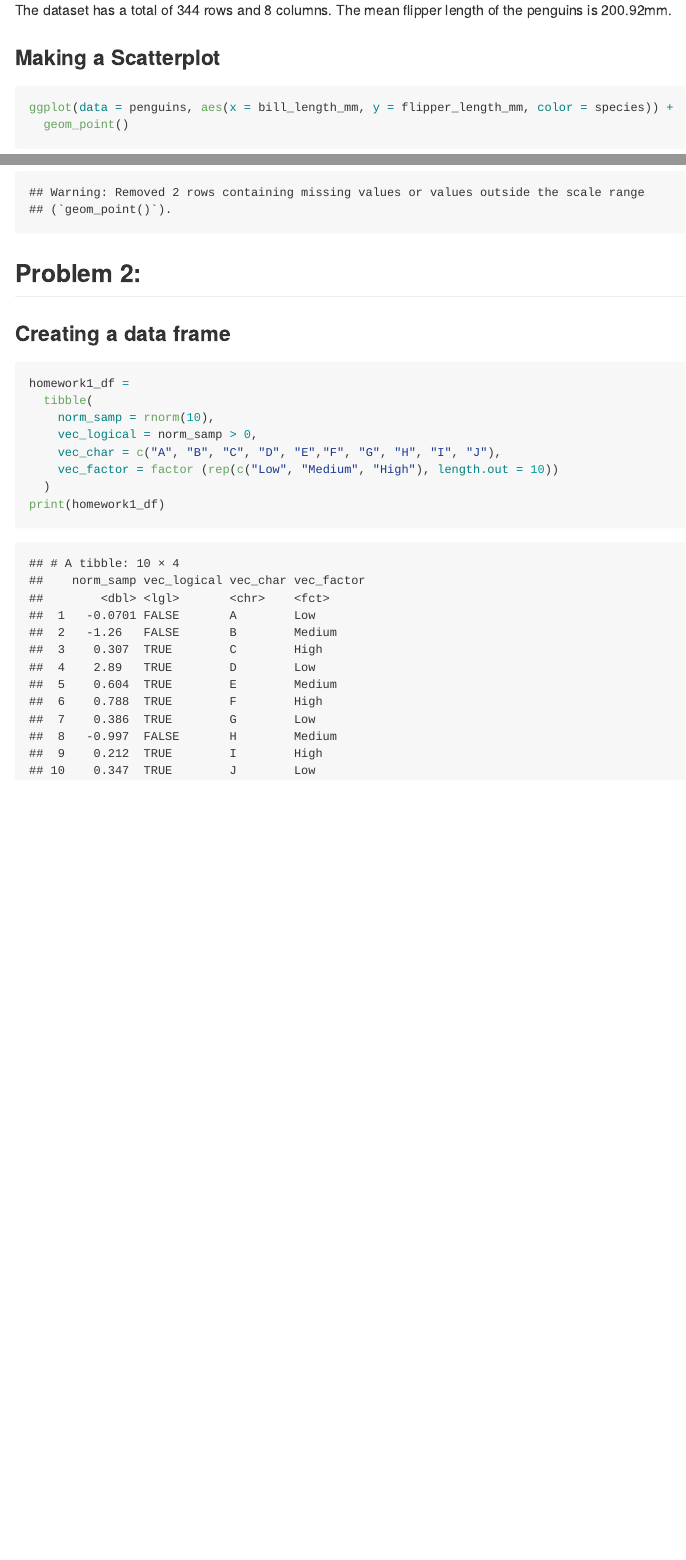
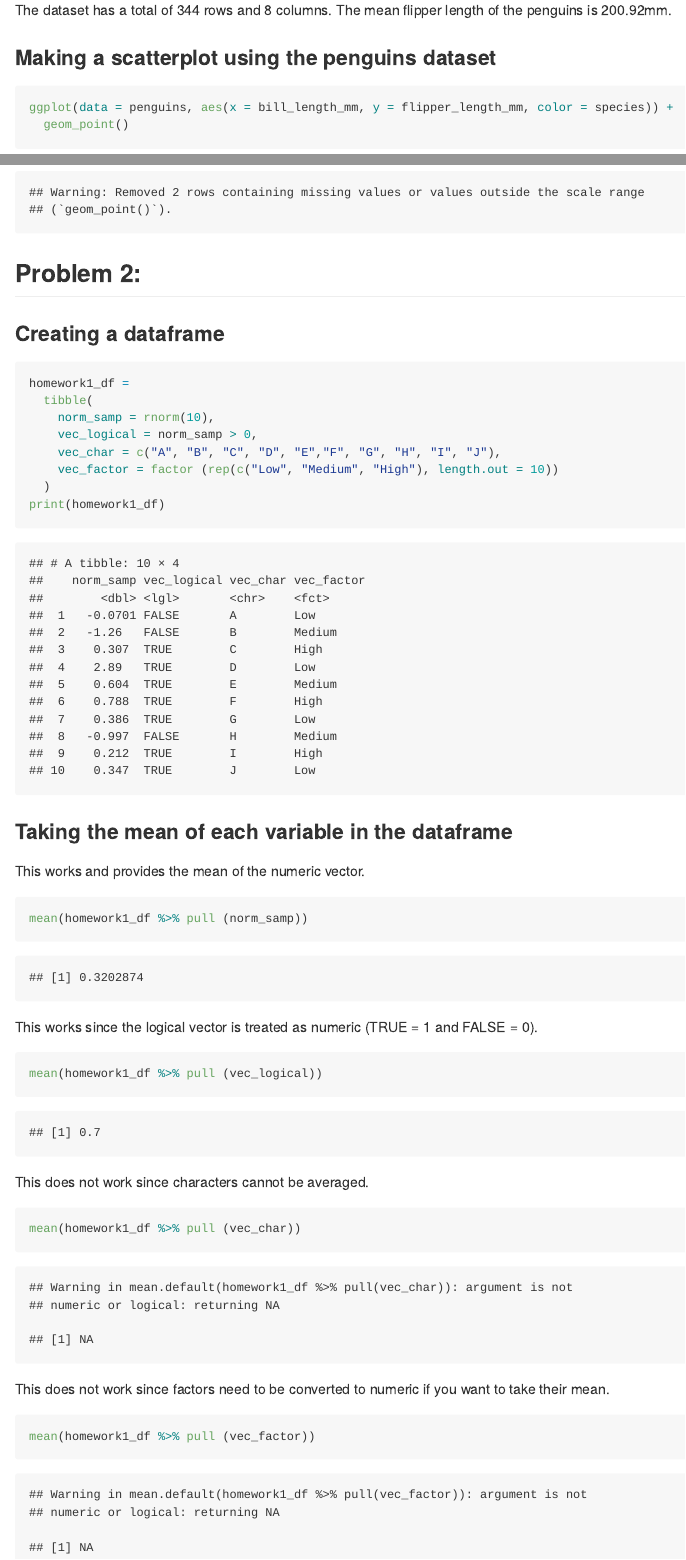
Before and after one commit to shehzrin/shehzrin-p8105_hw1_ss6985, an R Markdown document (p8105_hw1_ss6985.Rmd): the page in a window 1100 px wide, from 540 px down, and a second part further down, joined at a grey line. Rendered offline with R 4.5, knitr and Pandoc, with nearby package versions; code that draws random numbers runs with fixed seeds of ours.

Commit message:
add code to determine the mean of the variables in the dataframe created in the RMD file

````diff
--- a/p8105_hw1_ss6985.Rmd
+++ b/p8105_hw1_ss6985.Rmd
@@ -28,7 +28,7 @@ The 'penguins' dataset contains data about different penguin species. It contain
 The dataset has a total of `r nrow(penguins)` rows and `r ncol(penguins)` columns. The mean flipper length of the penguins is `r round(mean(penguins$flipper_length_mm, na.rm = TRUE), 2)`mm.
 
 
-### Making a Scatterplot
+### Making a scatterplot using the penguins dataset
 
 ```{r yx_scatter}
 ggplot(data = penguins, aes(x = bill_length_mm, y = flipper_length_mm, color = species)) +
@@ -39,7 +39,7 @@ ggsave("flipper_vs_bill_scatterplot.png", width = 6, height = 4)
 
 ## Problem 2:
 
-### Creating a data frame
+### Creating a dataframe
 ```{r df_create}
 homework1_df =
   tibble(
@@ -50,3 +50,24 @@ homework1_df =
   )
 print(homework1_df)
 ```
+
+### Taking the mean of each variable in the dataframe
+This works and provides the mean of the numeric vector.
+```{r}
+mean(homework1_df %>% pull (norm_samp))
+```
+
+This works since the logical vector is treated as numeric (TRUE = 1 and FALSE = 0).
+```{r}
+mean(homework1_df %>% pull (vec_logical))
+```
+
+This does not work since characters cannot be averaged.
+```{r}
+mean(homework1_df %>% pull (vec_char))
+```
+
+This does not work since factors need to be converted to numeric if you want to take their mean.
+```{r}
+mean(homework1_df %>% pull (vec_factor))
+```
````
Also changed, not shown: p8105_hw1_ss6985.md.
